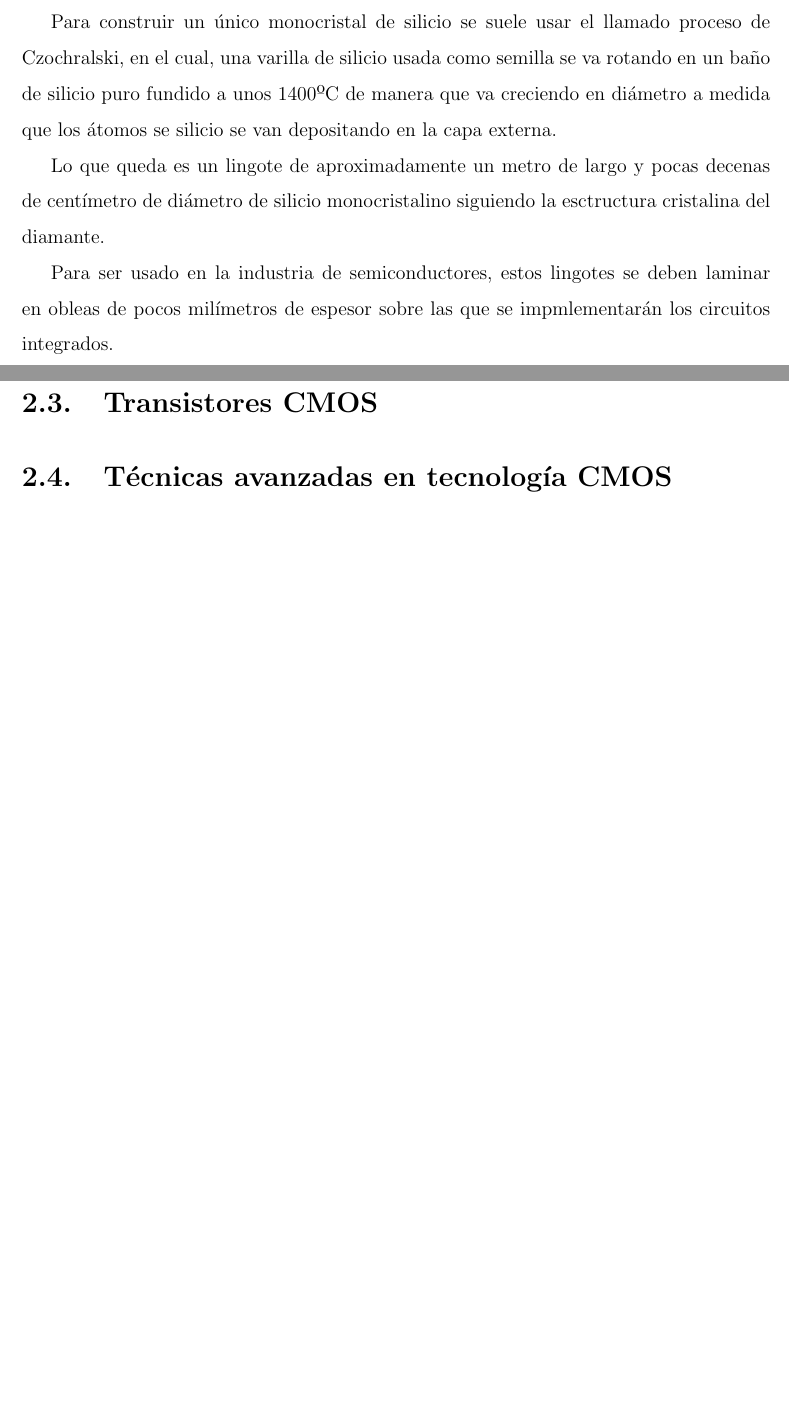
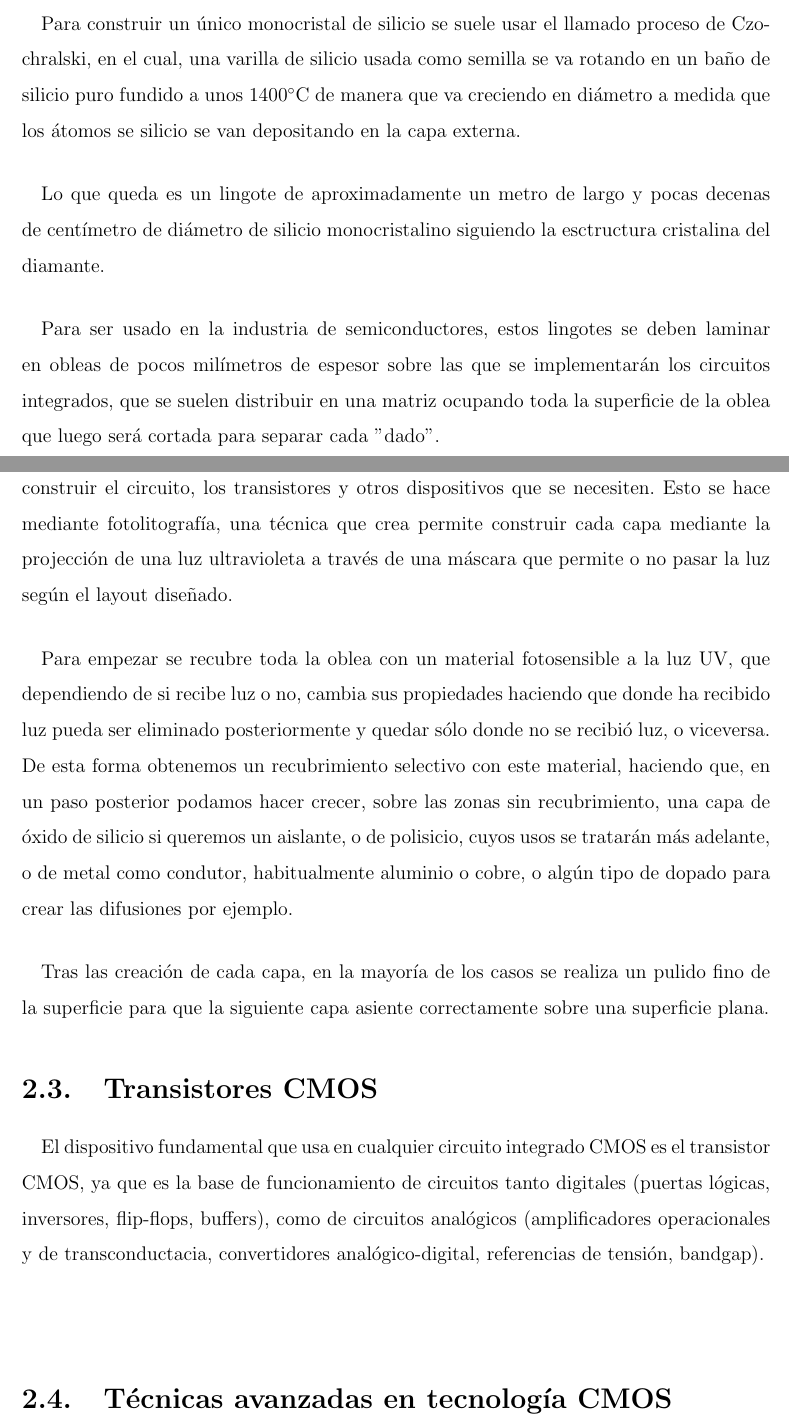
Before and after one commit to cmolinaord/TFG, a LaTeX document (tex/main.tex, which reads tex/c2_cmos.tex): two parts of pages 8 and 9 of 13 before the commit and two parts of pages 8 and 9 of 14 after it, joined at a grey line, cut so that both start at the same text, the shorter picture padded with empty space. Compiled offline with pdfLaTeX.

Commit message:
Ampliando proceso de fabricacion

```diff
--- a/tex/c2_cmos.tex
+++ b/tex/c2_cmos.tex
@@ -49,20 +51,56 @@ cristalizado en pequeños cristales independientes con diferentes planos cristal
 creando efectos de borde en el interior del conglomerado, que anulan los efectos
 semiconductores del silicio.
 
+\paragraph{}
 Para construir un único monocristal de silicio se suele usar el llamado proceso
 de Czochralski, en el cual, una varilla de silicio usada como semilla se va
-rotando en un baño de silicio puro fundido a unos 1400ºC de manera que va creciendo
+rotando en un baño de silicio puro fundido a unos 1400\grad C de manera que va creciendo
 en diámetro a medida que los átomos se silicio se van depositando en la capa externa.
 
+\paragraph{}
 Lo que queda es un lingote de aproximadamente un metro de largo y pocas decenas
 de centímetro de diámetro de silicio monocristalino siguiendo la esctructura cristalina del
 diamante.
 
+\paragraph{}
 Para ser usado en la industria de semiconductores, estos lingotes se deben laminar
-en obleas de pocos milímetros de espesor sobre las que se impmlementarán los
-circuitos integrados.
+en obleas de pocos milímetros de espesor sobre las que se implementarán los
+circuitos integrados, que se suelen distribuir en una matriz ocupando toda la
+superficie de la oblea que luego será cortada para separar cada "dado".
+
+\paragraph{}
+Con estos procesos tendríamos tan solo el substrato de silicio sobre el que
+se debe construir el circuito, los transistores y otros dispositivos que se
+necesiten. Esto se hace mediante fotolitografía, una técnica que crea permite
+construir cada capa mediante la projección de una luz ultravioleta a través de
+una máscara que permite o no pasar la luz según el layout diseñado.
+
+\paragraph{}
+Para empezar se recubre toda la oblea con un material fotosensible a la luz UV,
+que dependiendo de si recibe luz o no, cambia sus propiedades haciendo que donde
+ha recibido luz pueda ser eliminado posteriormente y quedar sólo donde no se recibió
+luz, o viceversa. De esta forma obtenemos un recubrimiento selectivo con este
+material, haciendo que, en un paso posterior podamos hacer crecer, sobre las zonas
+sin recubrimiento, una capa de óxido de silicio si queremos un aislante, o de polisicio,
+cuyos usos se tratarán más adelante, o de metal como condutor, habitualmente
+aluminio o cobre, o algún tipo de dopado para crear las difusiones por ejemplo.
+
+\paragraph{}
+Tras las creación de cada capa, en la mayoría de los casos se realiza un pulido
+fino de la superficie para que la siguiente capa asiente correctamente sobre una
+superficie plana.
 
 \section{Transistores CMOS}
+\paragraph{}
+El dispositivo fundamental que usa en cualquier circuito integrado CMOS es el
+transistor CMOS, ya que es la base de funcionamiento de circuitos tanto digitales
+(puertas lógicas, inversores, flip-flops, buffers), como de circuitos analógicos
+(amplificadores operacionales y de transconductacia, convertidores analógico-digital,
+referencias de tensión, bandgap).
+
+\paragraph{}
+
+
 
 \section{Técnicas avanzadas en tecnología CMOS}
 
--- a/tex/main.tex
+++ b/tex/main.tex
@@ -8,6 +8,7 @@
 \usepackage[top=2.5cm, bottom=2.5cm, left=2.5cm, right=2.5cm]{geometry}
 \usepackage{setspace}
 \spacing{1.5}
+\usepackage{tex/mi_estilo}
 %\usepackage[version=4]{mhchem}
 
 \author{Carlos Molina Ordóñez}
```
Also changed, not shown: tex/c2_cmos.tex (2 more changed lines).
